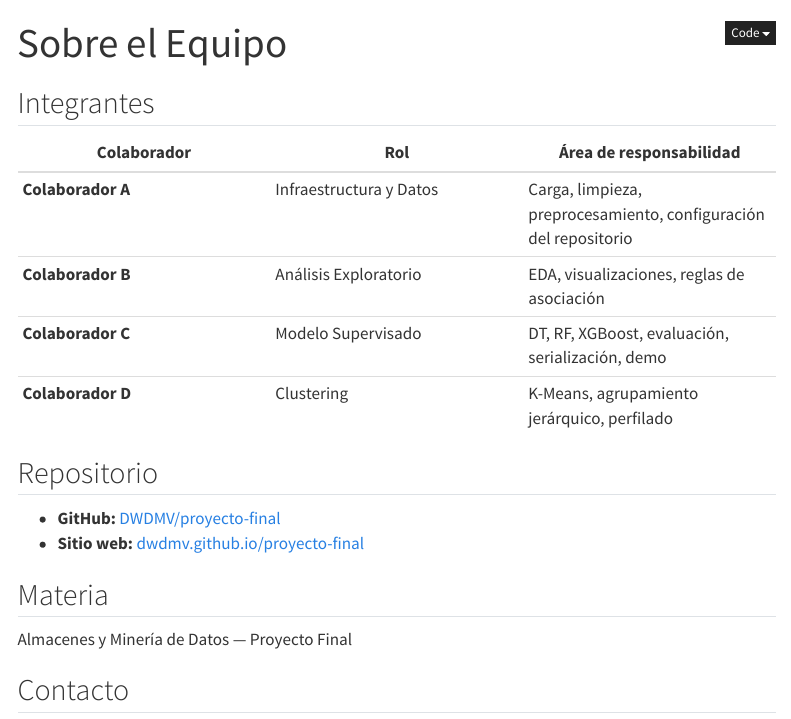
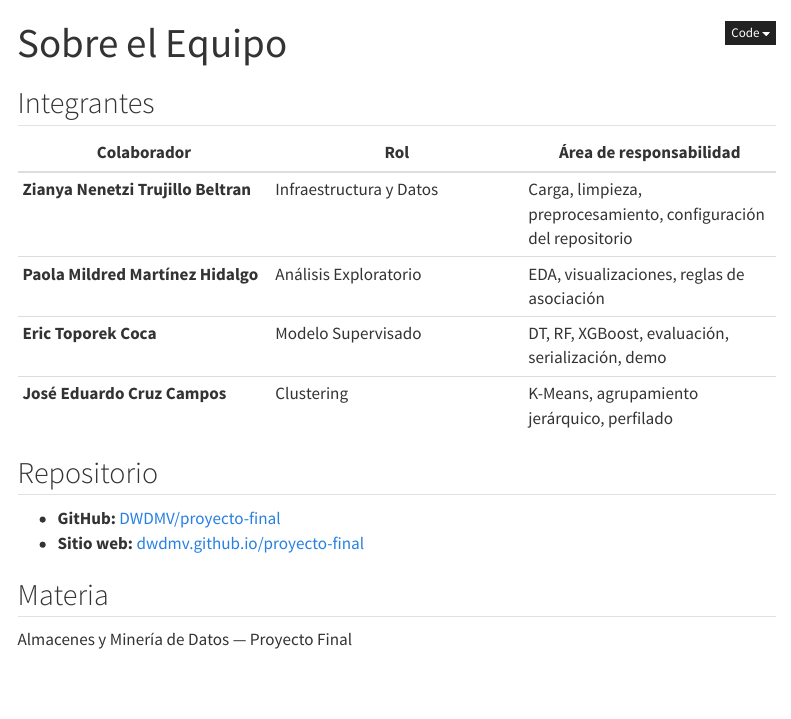
Before and after one commit to DWDMV/proyecto-final, a Quarto document (mds/about.qmd): the page in a window 1100 px wide, from its top. Rendered offline with R 4.5, knitr and Pandoc in place of Quarto, with nearby package versions; menus at the side of the page are left out.

Commit message:
Agregando nombres y corrigiendo redirect

```diff
--- a/_quarto.yml
+++ b/_quarto.yml
@@ -3,6 +3,7 @@ project:
   output-dir: docs
   resources:
     - "robots.txt"
+    - "index.html"
   render:
     - "mds/**/*.qmd"
     - "mds/**/*.md"
--- a/mds/about.qmd
+++ b/mds/about.qmd
@@ -6,10 +6,10 @@ title: "Sobre el Equipo"
 
 | Colaborador | Rol | Área de responsabilidad |
 |---|---|---|
-| **Colaborador A** | Infraestructura y Datos | Carga, limpieza, preprocesamiento, configuración del repositorio |
-| **Colaborador B** | Análisis Exploratorio | EDA, visualizaciones, reglas de asociación |
-| **Colaborador C** | Modelo Supervisado | DT, RF, XGBoost, evaluación, serialización, demo |
-| **Colaborador D** | Clustering | K-Means, agrupamiento jerárquico, perfilado |
+| **Zianya Nenetzi Trujillo Beltran** | Infraestructura y Datos | Carga, limpieza, preprocesamiento, configuración del repositorio |
+| **Paola Mildred Martínez Hidalgo** | Análisis Exploratorio | EDA, visualizaciones, reglas de asociación |
+| **Eric Toporek Coca** | Modelo Supervisado | DT, RF, XGBoost, evaluación, serialización, demo |
+| **José Eduardo Cruz Campos** | Clustering | K-Means, agrupamiento jerárquico, perfilado |
 
 ## Repositorio
 
@@ -19,7 +19,3 @@ title: "Sobre el Equipo"
 ## Materia
 
 Almacenes y Minería de Datos — Proyecto Final
-
-## Contacto
-
-<!-- TODO: Agregar nombres reales y datos de contacto de los integrantes -->
```
Also changed, not shown: mds/index.qmd (+1 -0 lines), index.html (added), 3 other files.
